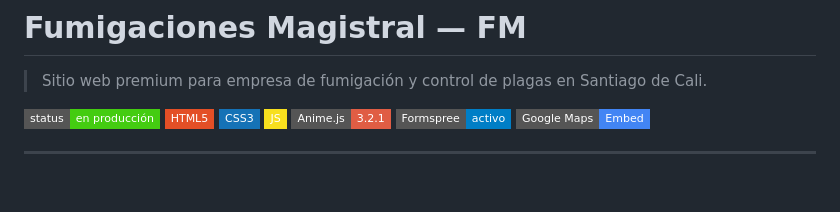
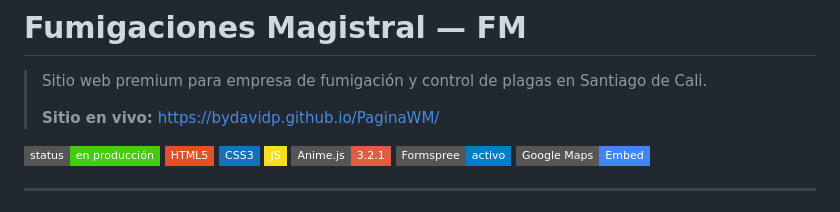
Before and after one commit to bydavidp/PaginaWM, a Markdown page: README.md, the part around the change. GitHub-like rendering; badges without logos; blank space fills up the shorter version.

Commit message:
Update README with live site link and badges
Added live site link and updated status badge.

```diff
--- a/README.md
+++ b/README.md
@@ -1,6 +1,8 @@
 # Fumigaciones Magistral — FM
 
 > Sitio web premium para empresa de fumigación y control de plagas en Santiago de Cali.
+>
+> **Sitio en vivo:** https://bydavidp.github.io/PaginaWM/
 
 <p align="left">
   <img alt="Estado" src="https://img.shields.io/badge/status-en%20producción-success?style=flat-square" />
```
